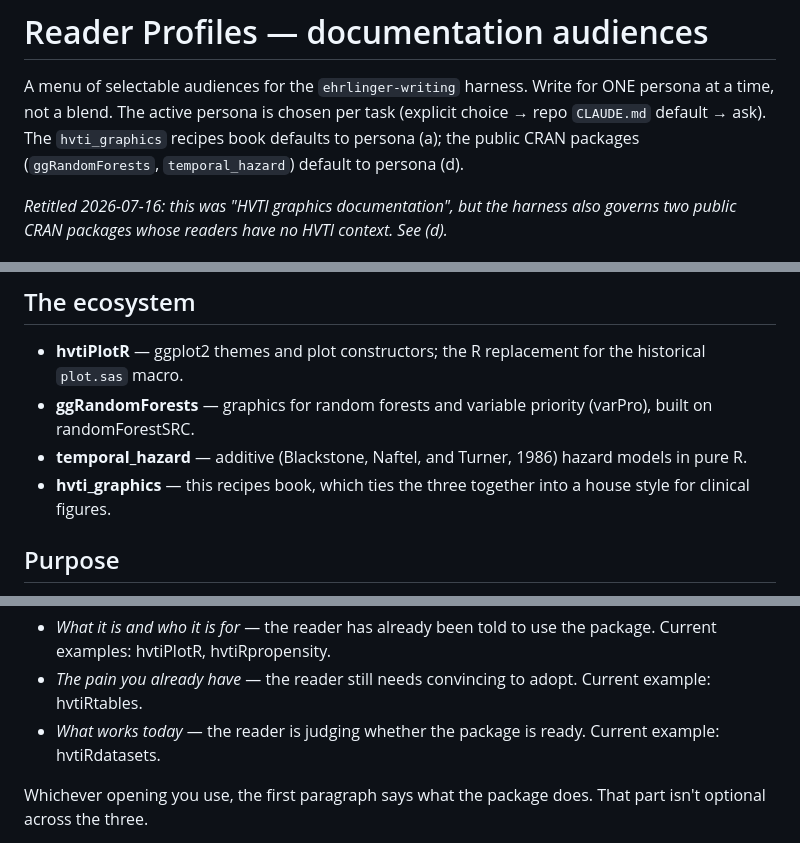
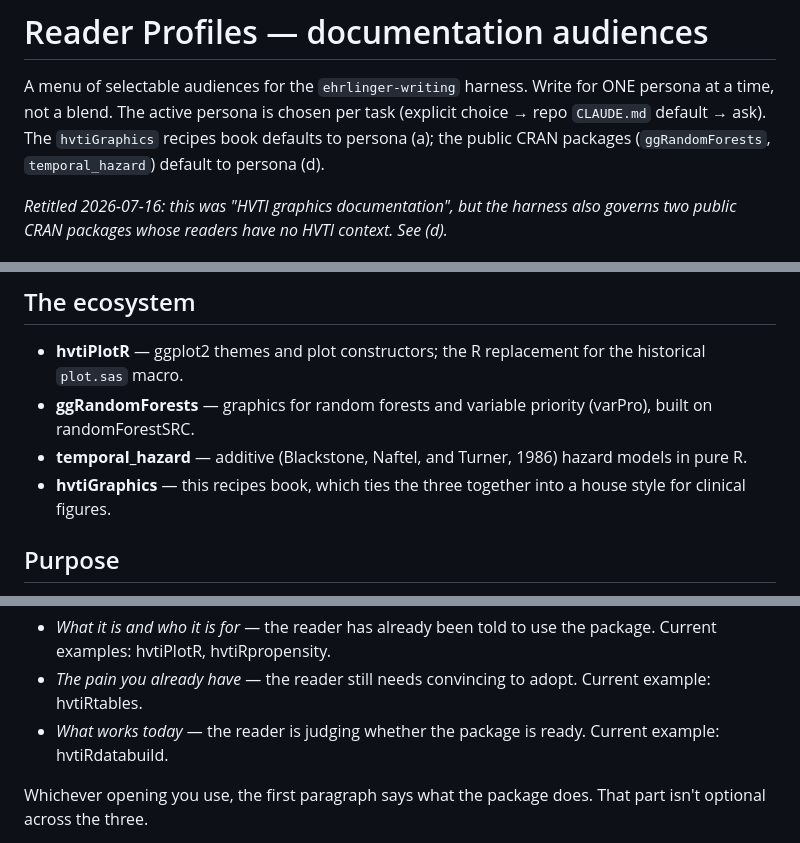
Before and after one commit to ehrlinger/hvtiPropensityScores, a Markdown page: .claude/house-style.md, 3 parts joined by grey strips. Rendered like a GitHub page.

```diff
--- a/.claude/house-style.md
+++ b/.claude/house-style.md
@@ -170,7 +170,7 @@ throughout. No forced tricolon, no padded feature list, no overselling.
 
 A menu of selectable audiences for the `ehrlinger-writing` harness. Write for
 ONE persona at a time, not a blend. The active persona is chosen per task
-(explicit choice → repo `CLAUDE.md` default → ask). The `hvti_graphics` recipes
+(explicit choice → repo `CLAUDE.md` default → ask). The `hvtiGraphics` recipes
 book defaults to persona (a); the public CRAN packages (`ggRandomForests`,
 `temporal_hazard`) default to persona (d).
 
@@ -227,7 +227,7 @@ assumptions about purpose and constraints.
   (varPro), built on randomForestSRC.
 - **temporal_hazard** — additive (Blackstone, Naftel, and Turner, 1986) hazard
   models in pure R.
-- **hvti_graphics** — this recipes book, which ties the three together into a
+- **hvtiGraphics** — this recipes book, which ties the three together into a
   house style for clinical figures.
 
 ## Purpose
@@ -298,7 +298,7 @@ would flatten a real difference between them:
 - *The pain you already have* — the reader still needs convincing to adopt.
   Current example: hvtiRtables.
 - *What works today* — the reader is judging whether the package is ready.
-  Current example: hvtiRdatasets.
+  Current example: hvtiRdatabuild.
 
 Whichever opening you use, the first paragraph says what the package does.
 That part isn't optional across the three.
```
Also changed, not shown: other parts of .claude/house-style.md (+37 -6 lines).
